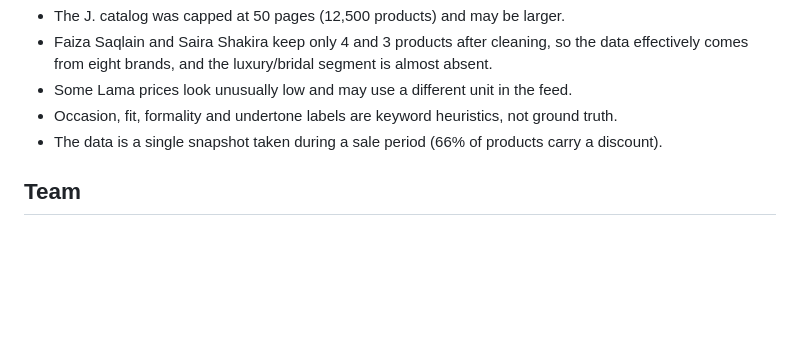
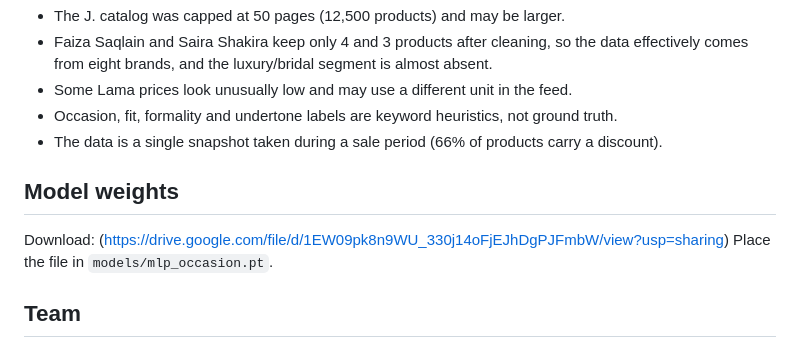
Before and after one commit to Romeshaafzaal/Trouvaille, a Markdown page: README.md, the part around the change. Drawn GitHub-style; blank space fills up the shorter version.

Commit message:
Add model weights link to README

```diff
--- a/README.md
+++ b/README.md
@@ -96,6 +96,10 @@ Derived labels are heuristics, not ground truth. Ratings are not collected yet.
 - Occasion, fit, formality and undertone labels are keyword heuristics, not ground truth.
 - The data is a single snapshot taken during a sale period (66% of products carry a discount).
 
+## Model weights
+Download: (https://drive.google.com/file/d/1EW09pk8n9WU_330j14oFjEJhDgPJFmbW/view?usp=sharing)
+Place the file in `models/mlp_occasion.pt`.
+
 ## Team
 - Romesha Afzaal (24L-3001)
 - Aliza Nadeem (24L-3024)
```
